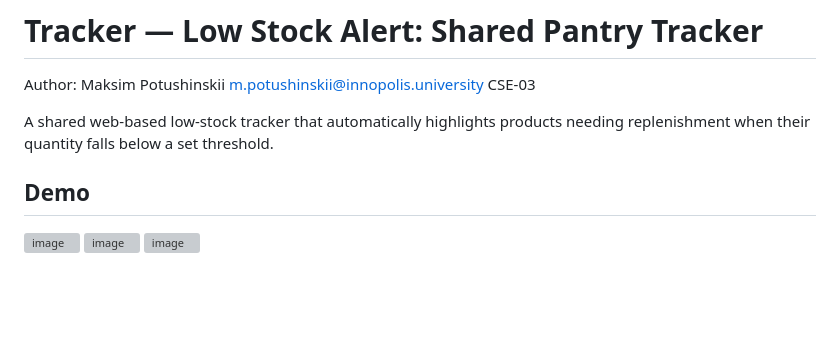
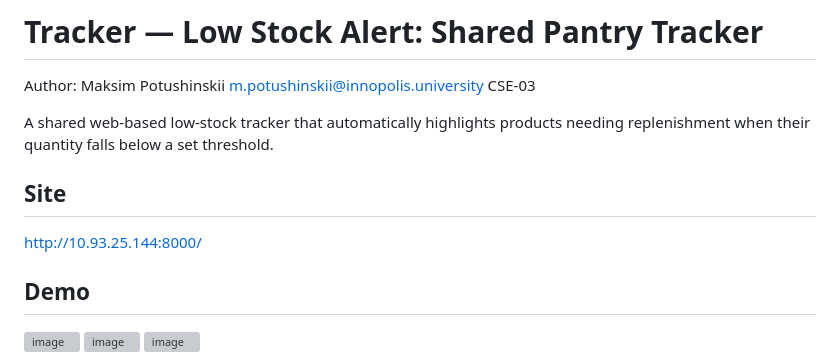
Before and after one commit to mccmmc/se-toolkit-hackathon, a Markdown page: README.md, the part around the change. Rendered like a GitHub page; blank space fills up the shorter version; grey boxes are pictures that could not be loaded.

```diff
--- a/README.md
+++ b/README.md
@@ -5,6 +5,10 @@ m.potushinskii@innopolis.university
 CSE-03
 
 A shared web-based low-stock tracker that automatically highlights products needing replenishment when their quantity falls below a set threshold.
+
+## Site
+http://10.93.25.144:8000/
+
 
 ## Demo
 
```
